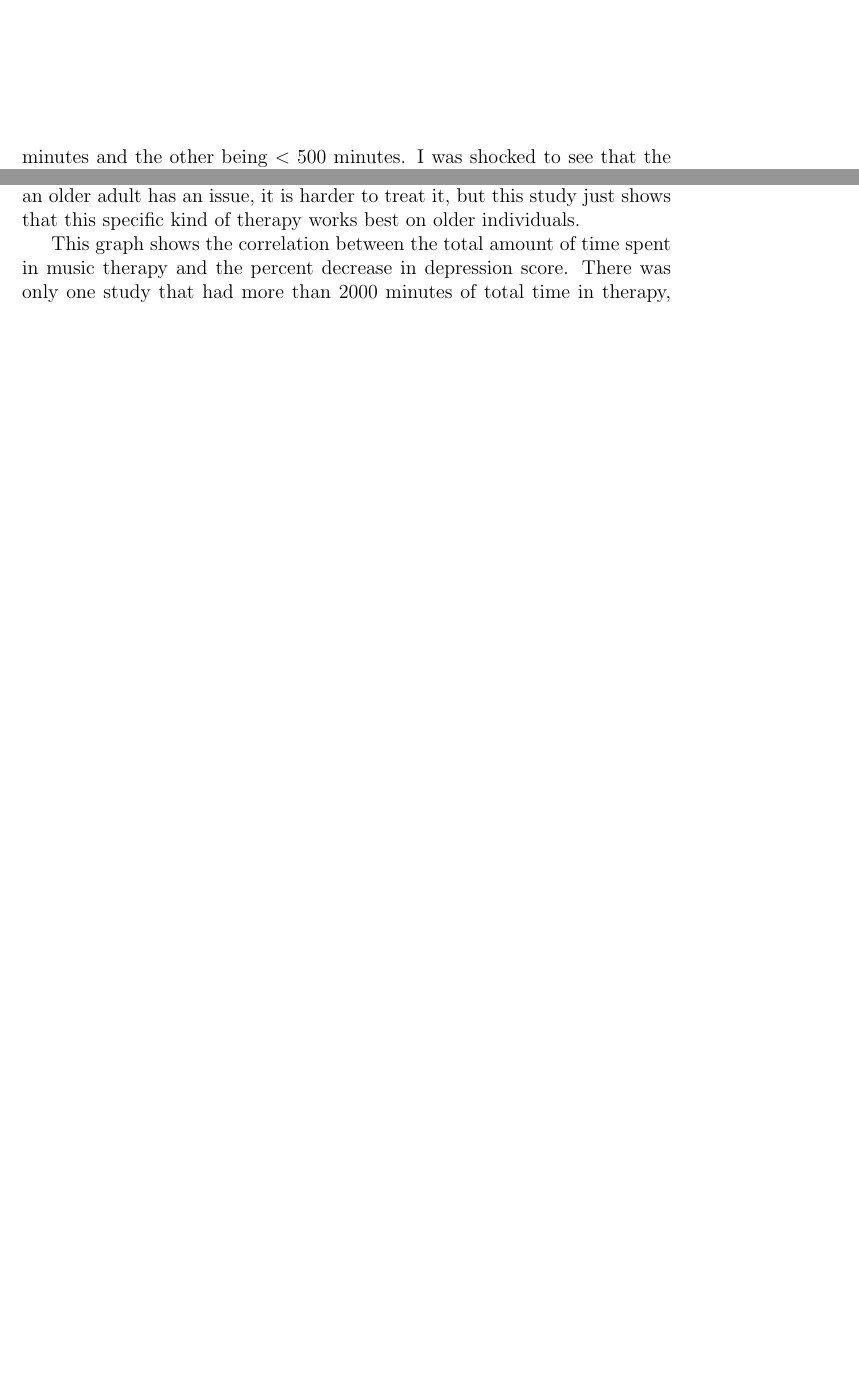
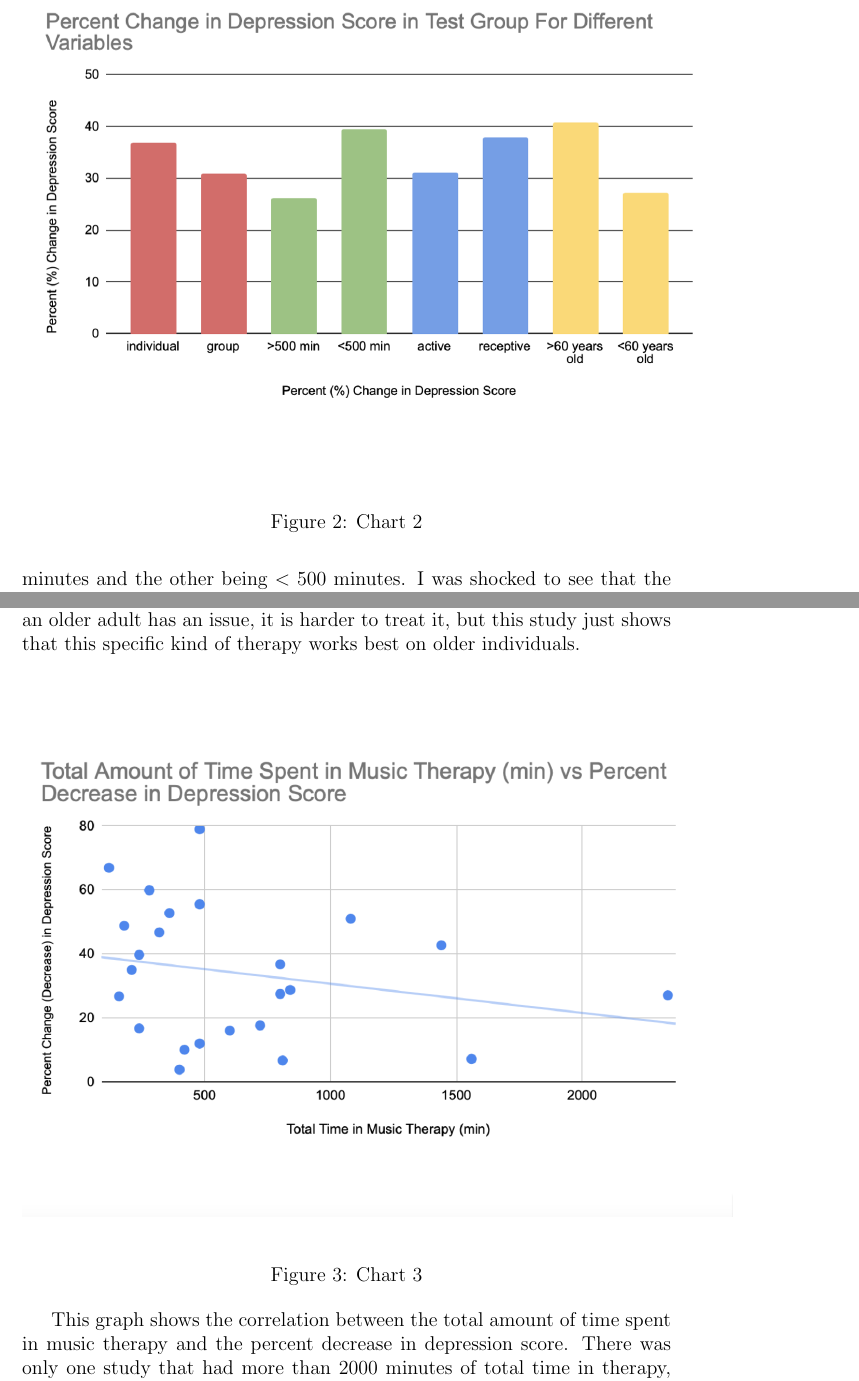
Before and after one commit to statds/course-paper-or-presentation-oliviadybinski, a LaTeX document (Manuscript/STAT_W_Paper.tex): two parts of pages 7 and 8 of 10 before the commit and two parts of pages 7 and 8 of 9 after it, joined at a grey line, cut at the place of the change, the shorter picture padded with empty space. Compiled offline with pdfLaTeX.

Commit message:
chart captions

```diff
--- a/Manuscript/STAT_W_Paper.tex
+++ b/Manuscript/STAT_W_Paper.tex
@@ -148,8 +149,9 @@
 
  \begin{figure}[h!]
   \centering
-  \includegraphics[width=20cm]{CHART2.png}
+  \includegraphics[width=15cm]{CHART2.png}
   \label{fig:chart2}
+  \caption{Chart 2}
 \end{figure}
 
  One of the goals with using this data was to compare how different variables affect the depression score, and what set of conditions are the best for making sure that music therapy is most effective. Looking at the first two variables: individual versus group therapy. Individual therapy meant that the patient was participating in the music therapy by themselves, and group therapy meant they were in a group setting participating in the music therapy. The average of the percent change for individual therapy was 36.88\%, which is higher than for group therapy (30.97\%), which means that individual music therapy was more effective in bringing the depression score down than group therapy was.
@@ -162,8 +164,9 @@
 
  \begin{figure}[hbt!]
   \centering
-  \includegraphics[width=20cm]{CHART3.png}
+  \includegraphics[width=15cm]{CHART3.png}
   \label{fig:chart3}
+  \caption{Chart 3}
 \end{figure}
 
  This graph shows the correlation between the total amount of time spent in music therapy and the percent decrease in depression score. There was only one study that had more than 2000 minutes of total time in therapy, which kind of skews the graph. Most of the studies had between 100 and 1000 minutes, and it looks like between 0 and 500 minutes is the ideal amount of time to spend in music therapy in order to see results because the percent change (decrease) in depression scores were highest with that time frame. The more time spent total though, the less intense the percent change was, meaning the depression score did not change as drastically.
```
Also changed, not shown: Manuscript/STAT_W_Paper.tex (3 more changed lines).
